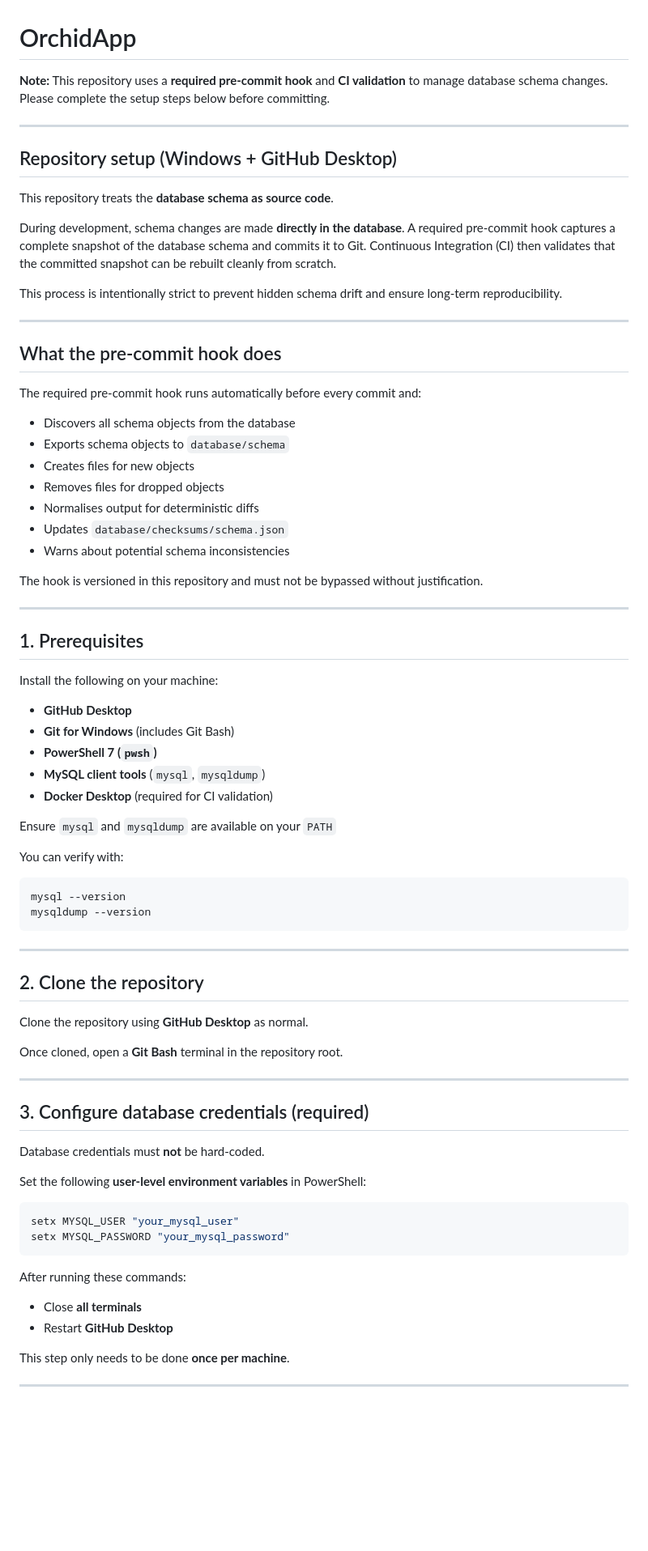
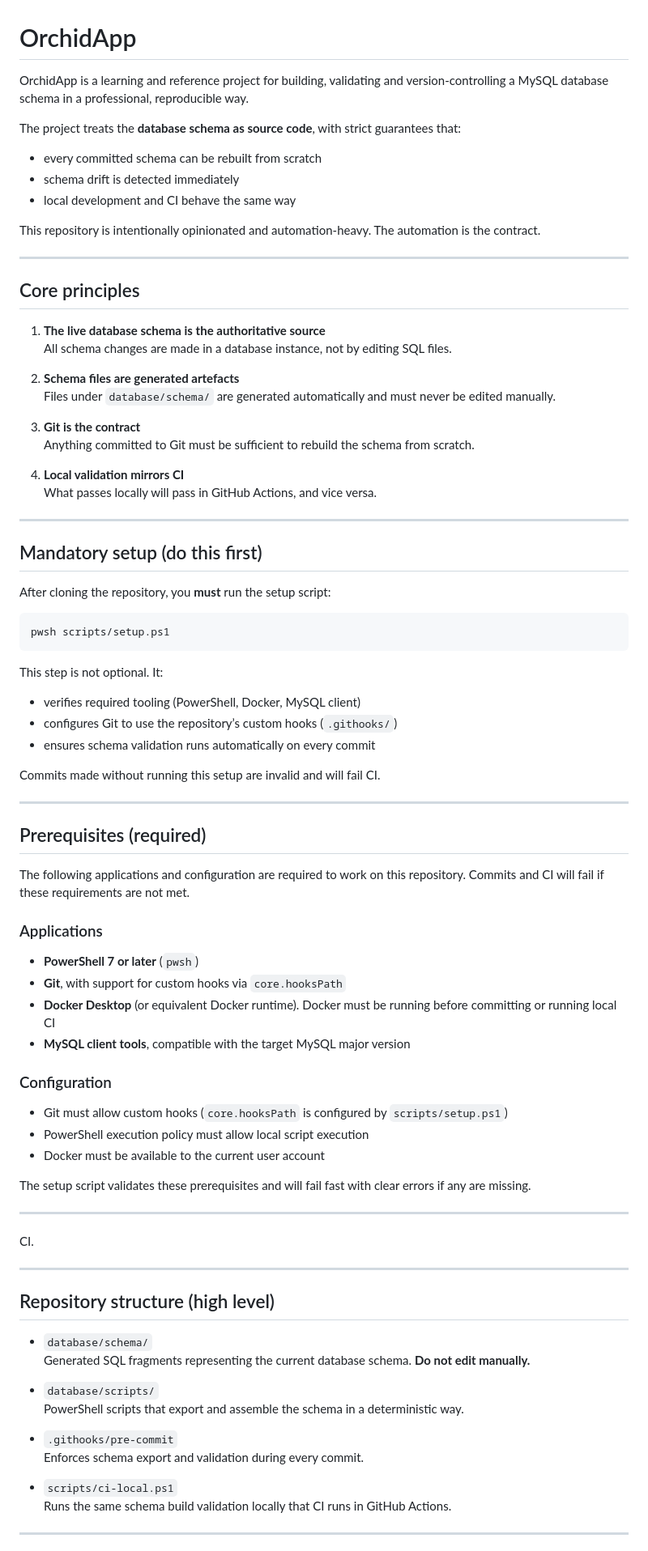
Before and after one commit to rayfeeney/OrchidApp, a Markdown page: README.md, the part around one of its changes. Shown at 81% size. Rendered like a GitHub page; blank space fills up the shorter version.

````diff
--- a/README.md
+++ b/README.md
@@ -1,81 +1,89 @@
 # OrchidApp
 
-**Note:** This repository uses a **required pre-commit hook** and **CI validation** to manage database schema changes. Please complete the setup steps below before committing.
+OrchidApp is a learning and reference project for building, validating and version‑controlling a MySQL database schema in a professional, reproducible way.
+
+The project treats the **database schema as source code**, with strict guarantees that:
+
+- every committed schema can be rebuilt from scratch
+- schema drift is detected immediately
+- local development and CI behave the same way
+
+This repository is intentionally opinionated and automation‑heavy. The automation is the contract.
 
 ---
 
-## Repository setup (Windows + GitHub Desktop)
+## Core principles
 
-This repository treats the **database schema as source code**.
+1. **The live database schema is the authoritative source**
+   All schema changes are made in a database instance, not by editing SQL files.
 
-During development, schema changes are made **directly in the database**. A required pre-commit hook captures a complete snapshot of the database schema and commits it to Git. Continuous Integration (CI) then validates that the committed snapshot can be rebuilt cleanly from scratch.
+2. **Schema files are generated artefacts**
+   Files under `database/schema/` are generated automatically and must never be edited manually.
 
-This process is intentionally strict to prevent hidden schema drift and ensure long-term reproducibility.
+3. **Git is the contract**
+   Anything committed to Git must be sufficient to rebuild the schema from scratch.
+
+4. **Local validation mirrors CI**
+   What passes locally will pass in GitHub Actions, and vice versa.
 
 ---
 
-## What the pre-commit hook does
+## Mandatory setup (do this first)
 
-The required pre-commit hook runs automatically before every commit and:
+After cloning the repository, you **must** run the setup script:
 
-- Discovers all schema objects from the database
-- Exports schema objects to `database/schema`
-- Creates files for new objects
-- Removes files for dropped objects
-- Normalises output for deterministic diffs
-- Updates `database/checksums/schema.json`
-- Warns about potential schema inconsistencies
+```powershell
+pwsh scripts/setup.ps1
+```
 
-The hook is versioned in this repository and must not be bypassed without justification.
+This step is not optional. It:
+
+- verifies required tooling (PowerShell, Docker, MySQL client)
+- configures Git to use the repository’s custom hooks (`.githooks/`)
+- ensures schema validation runs automatically on every commit
+
+Commits made without running this setup are invalid and will fail CI.
 
 ---
 
-## 1. Prerequisites
+## Prerequisites (required)
 
-Install the following on your machine:
+The following applications and configuration are required to work on this repository. Commits and CI will fail if these requirements are not met.
 
-- **GitHub Desktop**
-- **Git for Windows** (includes Git Bash)
-- **PowerShell 7 (`pwsh`)**
-- **MySQL client tools** (`mysql`, `mysqldump`)
-- **Docker Desktop** (required for CI validation)
+### Applications
 
-Ensure `mysql` and `mysqldump` are available on your `PATH`
+- **PowerShell 7 or later** (`pwsh`)
+- **Git**, with support for custom hooks via `core.hooksPath`
+- **Docker Desktop** (or equivalent Docker runtime). Docker must be running before committing or running local CI
+- **MySQL client tools**, compatible with the target MySQL major version
 
-You can verify with:
+### Configuration
 
-```bash
-mysql --version
-mysqldump --version
-```
+- Git must allow custom hooks (`core.hooksPath` is configured by `scripts/setup.ps1`)
+- PowerShell execution policy must allow local script execution
+- Docker must be available to the current user account
+
+The setup script validates these prerequisites and will fail fast with clear errors if any are missing.
 
 ---
 
-## 2. Clone the repository
-
-Clone the repository using **GitHub Desktop** as normal.
-
-Once cloned, open a **Git Bash** terminal in the repository root.
+CI.
 
 ---
 
-## 3. Configure database credentials (required)
+## Repository structure (high level)
 
-Database credentials must **not** be hard-coded.
+- `database/schema/`
+  Generated SQL fragments representing the current database schema. **Do not edit manually.**
 
-Set the following **user-level environment variables** in PowerShell:
+- `database/scripts/`
+  PowerShell scripts that export and assemble the schema in a deterministic way.
 
-```powershell
-setx MYSQL_USER "your_mysql_user"
-setx MYSQL_PASSWORD "your_mysql_password"
-```
+- `.githooks/pre-commit`
+  Enforces schema export and validation during every commit.
 
-After running these commands:
-
-- Close **all terminals**
-- Restart **GitHub Desktop**
-
-This step only needs to be done **once per machine**.
+- `scripts/ci-local.ps1`
+  Runs the same schema build validation locally that CI runs in GitHub Actions.
 
 ---
 
````
Also changed, not shown: other parts of README.md (+46 -81 lines), CONTRIBUTING.md (+86 -146 lines), architecture.md (added, +119 -0 lines).
